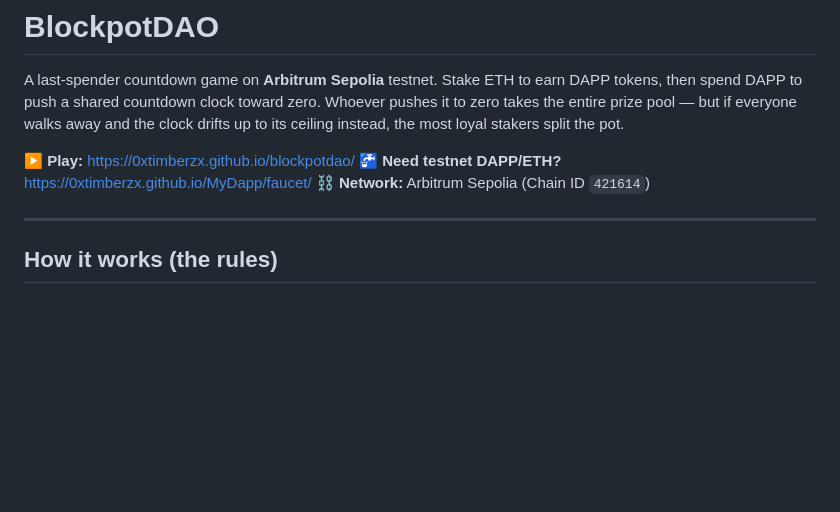
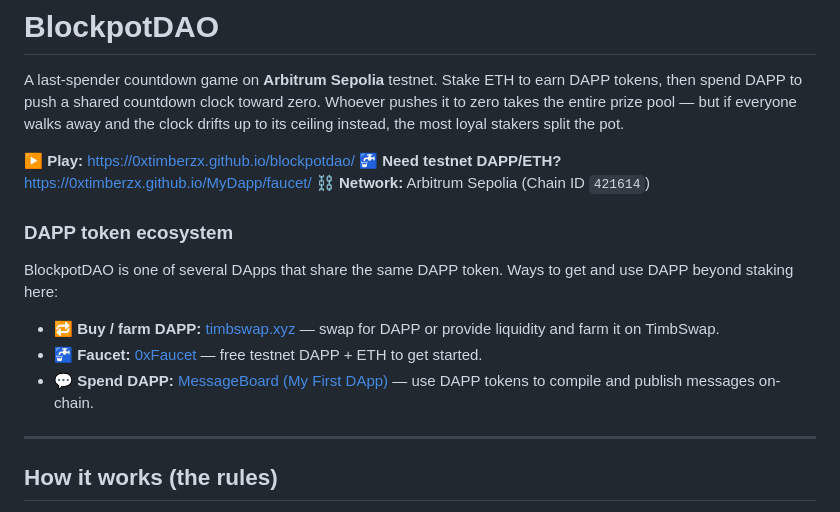
Before and after one commit to 0xTimberZx/blockpotdao, a Markdown page: README.md, the part around the change. GitHub-like rendering; blank space fills up the shorter version.

Commit message:
Add TimbSwap and MessageBoard to README DAPP ecosystem links
Co-Authored-By: Claude Fable 5 <noreply@anthropic.com>
Claude-Session: https://claude.ai/code/session_01PGGrU93NXama5UD7deSZEc

```diff
--- a/README.md
+++ b/README.md
@@ -9,6 +9,18 @@ stakers split the pot.
 **▶ Play:** https://0xtimberzx.github.io/blockpotdao/
 **🚰 Need testnet DAPP/ETH?** https://0xtimberzx.github.io/MyDapp/faucet/
 **⛓ Network:** Arbitrum Sepolia (Chain ID `421614`)
+
+### DAPP token ecosystem
+
+BlockpotDAO is one of several DApps that share the same DAPP token. Ways to
+get and use DAPP beyond staking here:
+
+- **🔁 Buy / farm DAPP:** [timbswap.xyz](https://timbswap.xyz) — swap for DAPP
+  or provide liquidity and farm it on TimbSwap.
+- **🚰 Faucet:** [0xFaucet](https://0xtimberzx.github.io/MyDapp/faucet/) — free
+  testnet DAPP + ETH to get started.
+- **💬 Spend DAPP:** [MessageBoard (My First DApp)](https://0xtimberzx.github.io/MyDapp/) —
+  use DAPP tokens to compile and publish messages on-chain.
 
 ---
 
```
